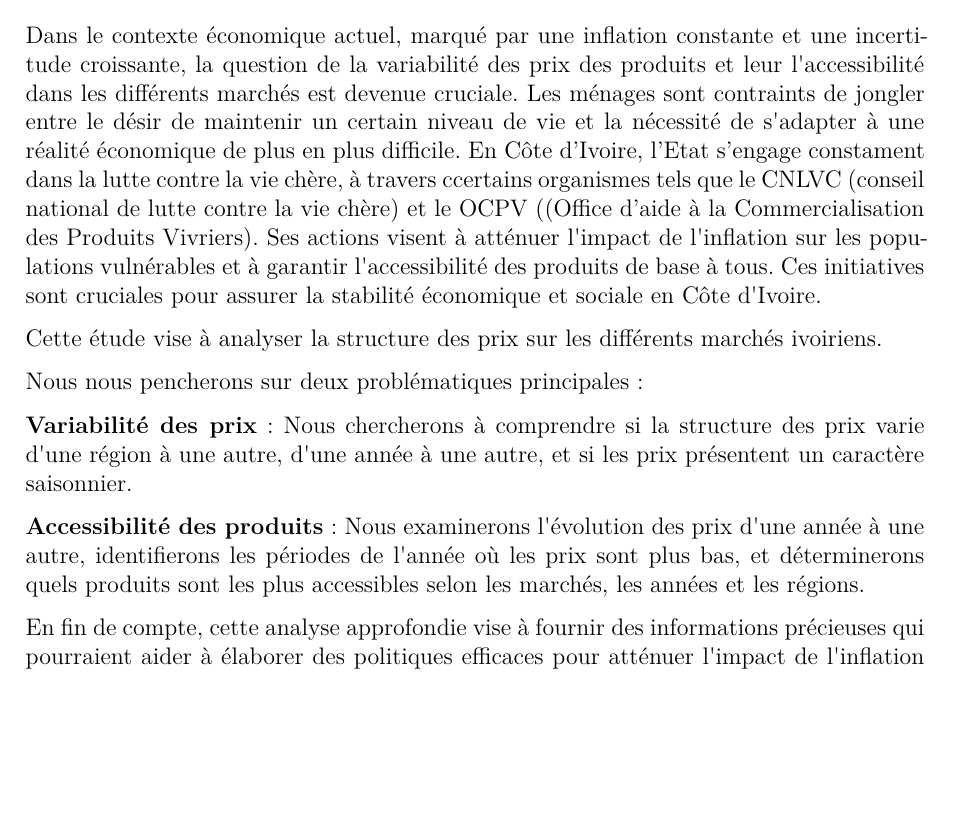
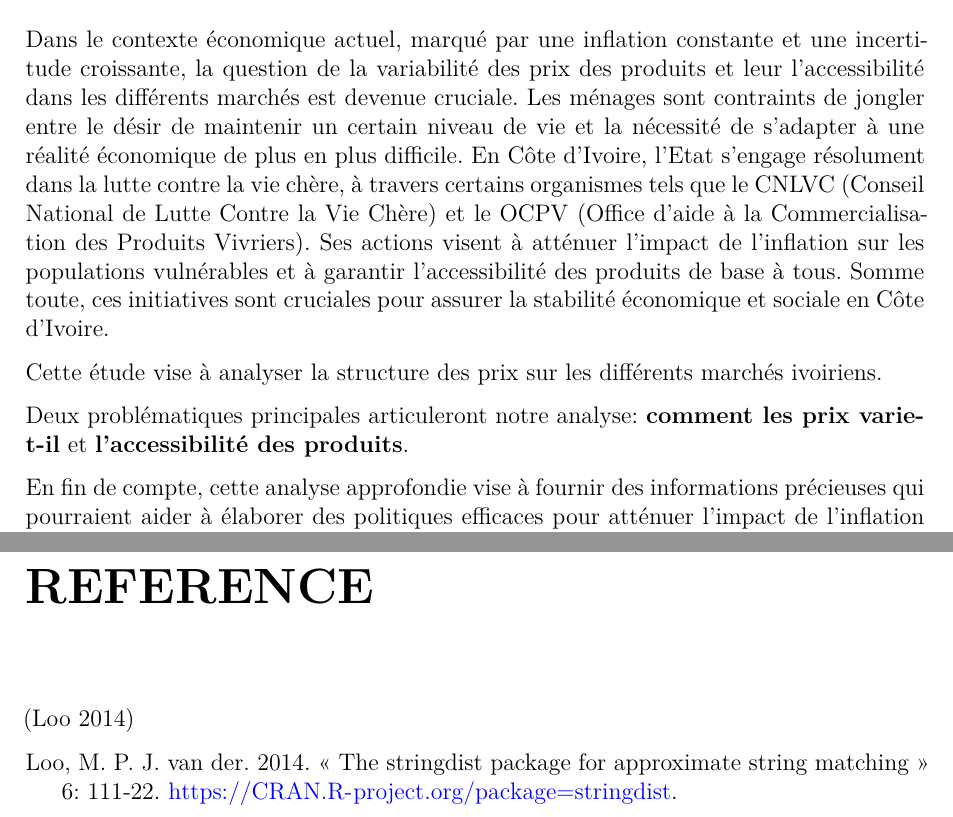
Before and after one commit to Welfare1/PricesStructuresProductsCI, a Quarto document (rapport/Rapport.qmd): part of page 2 of 3 before the commit and two parts of pages 3 and 5 of 5 after it, the two joined at a grey line, cut so that both start at the same text, the shorter picture padded with empty space. Rendered offline with R 4.5, knitr and Pandoc in place of Quarto, then LaTeX, with nearby package versions; the code chunks are not run, so their results and figures are left out.

Commit message:
Continuité de la rédaction du rapport

```diff
--- a/rapport/Rapport.qmd
+++ b/rapport/Rapport.qmd
@@ -16,15 +17,11 @@ fontsize: 12pt
 
-Dans le contexte économique actuel, marqué par une inflation constante et une incertitude croissante, la question de la variabilité des prix des produits et leur l\'accessibilité dans les différents marchés est devenue cruciale. Les ménages sont contraints de jongler entre le désir de maintenir un certain niveau de vie et la nécessité de s\'adapter à une réalité économique de plus en plus difficile. En Côte d'Ivoire, l'Etat s'engage constament dans la lutte contre la vie chère, à travers ccertains organismes tels que le CNLVC (conseil national de lutte contre la vie chère) et le OCPV ((Office d'aide à la Commercialisation des Produits Vivriers). Ses actions visent à atténuer l\'impact de l\'inflation sur les populations vulnérables et à garantir l\'accessibilité des produits de base à tous. Ces initiatives sont cruciales pour assurer la stabilité économique et sociale en Côte d\'Ivoire.
+Dans le contexte économique actuel, marqué par une inflation constante et une incertitude croissante, la question de la variabilité des prix des produits et leur l'accessibilité dans les différents marchés est devenue cruciale. Les ménages sont contraints de jongler entre le désir de maintenir un certain niveau de vie et la nécessité de s'adapter à une réalité économique de plus en plus difficile. En Côte d'Ivoire, l'Etat s'engage résolument dans la lutte contre la vie chère, à travers certains organismes tels que le CNLVC (Conseil National de Lutte Contre la Vie Chère) et le OCPV (Office d'aide à la Commercialisation des Produits Vivriers). Ses actions visent à atténuer l'impact de l'inflation sur les populations vulnérables et à garantir l'accessibilité des produits de base à tous. Somme toute, ces initiatives sont cruciales pour assurer la stabilité économique et sociale en Côte d'Ivoire.
 
 Cette étude vise à analyser la structure des prix sur les différents marchés ivoiriens.
 
-Nous nous pencherons sur deux problématiques principales :
+Deux problématiques principales articuleront notre analyse: **comment les prix varie-t-il** et **l'accessibilité des produits**.
 
-**Variabilité des prix** : Nous chercherons à comprendre si la structure des prix varie d\'une région à une autre, d\'une année à une autre, et si les prix présentent un caractère saisonnier.
-
-**Accessibilité des produits** : Nous examinerons l\'évolution des prix d\'une année à une autre, identifierons les périodes de l\'année où les prix sont plus bas, et déterminerons quels produits sont les plus accessibles selon les marchés, les années et les régions.
-
-En fin de compte, cette analyse approfondie vise à fournir des informations précieuses qui pourraient aider à élaborer des politiques efficaces pour atténuer l\'impact de l\'inflation sur les populations vulnérables en Côte d\'Ivoire.
+En fin de compte, cette analyse approfondie vise à fournir des informations précieuses qui pourraient aider à élaborer des politiques efficaces pour atténuer l'impact de l'inflation sur les populations vulnérables en Côte d'Ivoire.
 
 ## Mise en oeuvre
 
@@ -46,4 +43,7 @@ Ce projet a nécessité l'utilisation des sources de données suivantes:
 
 -   Estimation du panier moyen (csv) : voir dossier /data/name.csv
 
-###
+
+# REFERENCE
+
+[@stringdist]
--- /dev/null
+++ b/rapport/references.bib
@@ -0,0 +1,10 @@
+
+@article{stringdist,
+	title = {The stringdist package for approximate string matching},
+	author = {van der Loo, M.P.J.},
+	year = {2014},
+	date = {2014},
+	pages = {111--122},
+	volume = {6},
+	url = {https://CRAN.R-project.org/package=stringdist}
+}
```
Also changed, not shown: scriptR/Scrapping.qmd (+2 -2 lines), rapport/Rapport.pdf, ressources/stringdist.pdf (added), rapport/Rapport.qmd (3 more changed lines).
